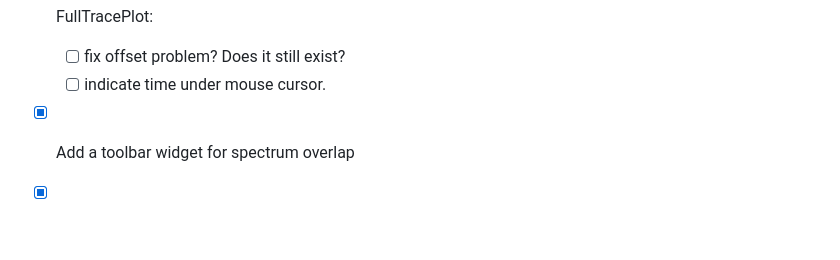
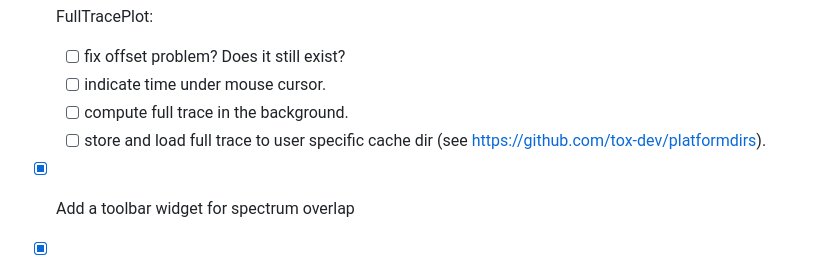
Before and after one commit to bendalab/audian, a Markdown page: README.md, the part around the change. Rendered like a GitHub page; blank space fills up the shorter version.

Commit message:
note on platformdirs

```diff
--- a/README.md
+++ b/README.md
@@ -73,6 +73,8 @@ handles all GUI aspects.
 - [ ] FullTracePlot:
   - [ ] fix offset problem? Does it still exist?
   - [ ] indicate time under mouse cursor.
+  - [ ] compute full trace in the background.
+  - [ ] store and load full trace to user specific cache dir (see https://github.com/tox-dev/platformdirs).
 - [x] Add a toolbar widget for spectrum overlap
 - [x] SpinBox for envelope cutoff frequency needs to show digits
   after decimal point.
```
